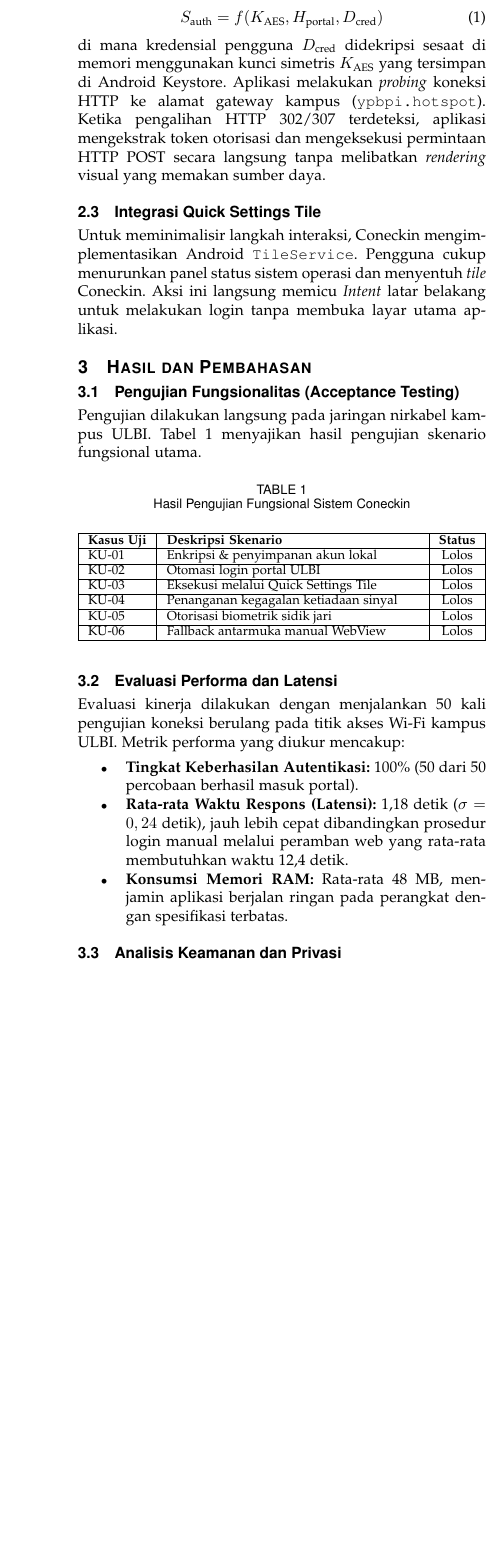
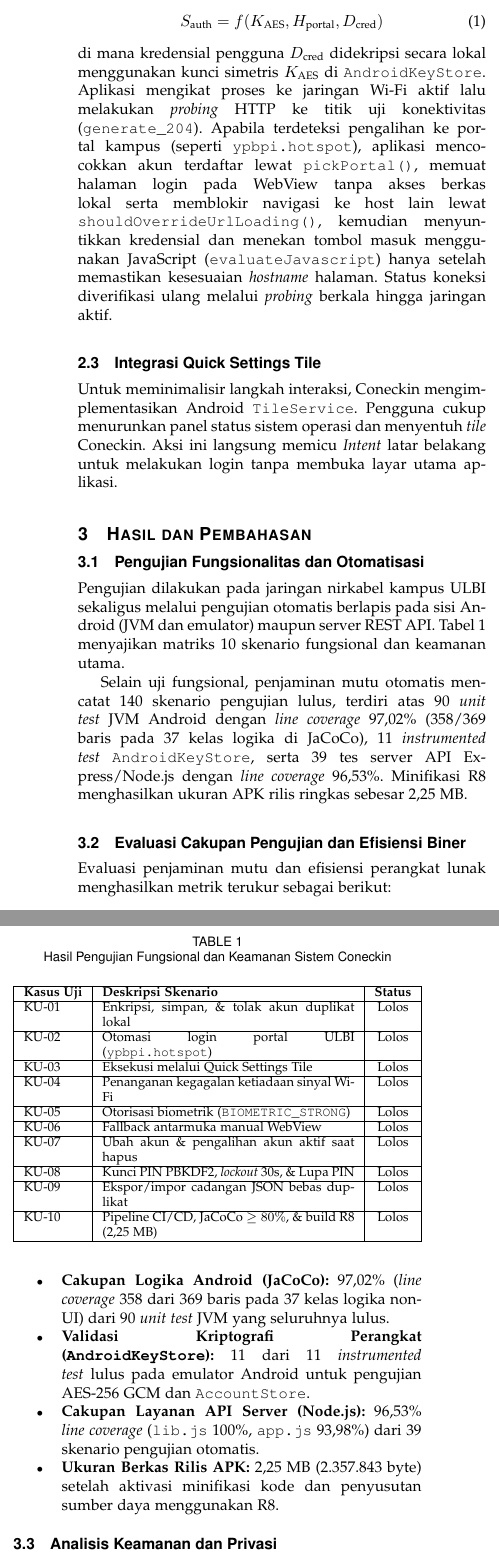
Before and after one commit to coneckin/jurnal, a LaTeX paper (main.tex): part of one column of page 2 of 2 before the commit and two parts of the columns of page 2 of 3 after it, the two joined at a grey line, cut so that both start at the same text, the shorter picture padded with empty space. Compiled offline with pdfLaTeX.

Commit message:
docs(jurnal): sinkronkan afiliasi STI, deskripsi teknis, dan hasil pengujian

```diff
--- a/main.tex
+++ b/main.tex
@@ -75,38 +77,45 @@ Algoritma otomasi autentikasi berjalan dengan tahapan:
 \begin{equation}
     S_{\text{auth}} = f(K_{\text{AES}}, H_{\text{portal}}, D_{\text{cred}})
 \end{equation}
-di mana kredensial pengguna $D_{\text{cred}}$ didekripsi sesaat di memori menggunakan kunci simetris $K_{\text{AES}}$ yang tersimpan di Android Keystore. Aplikasi melakukan \textit{probing} koneksi HTTP ke alamat gateway kampus (\texttt{ypbpi.hotspot}). Ketika pengalihan HTTP 302/307 terdeteksi, aplikasi mengekstrak token otorisasi dan mengeksekusi permintaan HTTP POST secara langsung tanpa melibatkan \textit{rendering} visual yang memakan sumber daya.
+di mana kredensial pengguna $D_{\text{cred}}$ didekripsi secara lokal menggunakan kunci simetris $K_{\text{AES}}$ di \texttt{AndroidKeyStore}. Aplikasi mengikat proses ke jaringan Wi-Fi aktif lalu melakukan \textit{probing} HTTP ke titik uji konektivitas (\texttt{generate\_204}). Apabila terdeteksi pengalihan ke portal kampus (seperti \texttt{ypbpi.hotspot}), aplikasi mencocokkan akun terdaftar lewat \texttt{pickPortal()}, memuat halaman login pada WebView tanpa akses berkas lokal serta memblokir navigasi ke host lain lewat \texttt{shouldOverrideUrlLoading()}, kemudian menyuntikkan kredensial dan menekan tombol masuk menggunakan JavaScript (\texttt{evaluateJavascript}) hanya setelah memastikan kesesuaian \textit{hostname} halaman. Status koneksi diverifikasi ulang melalui \textit{probing} berkala hingga jaringan aktif.
 
 \subsection{Integrasi Quick Settings Tile}
 Untuk meminimalisir langkah interaksi, Coneckin mengimplementasikan Android \texttt{TileService}. Pengguna cukup menurunkan panel status sistem operasi dan menyentuh \textit{tile} Coneckin. Aksi ini langsung memicu \textit{Intent} latar belakang untuk melakukan login tanpa membuka layar utama aplikasi.
 
 \section{Hasil dan Pembahasan}
 
-\subsection{Pengujian Fungsionalitas (Acceptance Testing)}
-Pengujian dilakukan langsung pada jaringan nirkabel kampus ULBI. Tabel~\ref{tab:evaluasi} menyajikan hasil pengujian skenario fungsional utama.
+\subsection{Pengujian Fungsionalitas dan Otomatisasi}
+Pengujian dilakukan pada jaringan nirkabel kampus ULBI sekaligus melalui pengujian otomatis berlapis pada sisi Android (JVM dan emulator) maupun server REST API. Tabel~\ref{tab:evaluasi} menyajikan matriks 10 skenario fungsional dan keamanan utama.
 
 \begin{table}[htbp]
-\caption{Hasil Pengujian Fungsional Sistem Coneckin}
+\caption{Hasil Pengujian Fungsional dan Keamanan Sistem Coneckin}
 \label{tab:evaluasi}
 \centering
 \begin{tabularx}{\columnwidth}{|l|X|c|}
 \hline
 \textbf{Kasus Uji} & \textbf{Deskripsi Skenario} & \textbf{Status} \\ \hline
-KU-01 & Enkripsi \& penyimpanan akun lokal & Lolos \\ \hline
-KU-02 & Otomasi login portal ULBI & Lolos \\ \hline
+KU-01 & Enkripsi, simpan, \& tolak akun duplikat lokal & Lolos \\ \hline
+KU-02 & Otomasi login portal ULBI (\texttt{ypbpi.hotspot}) & Lolos \\ \hline
 KU-03 & Eksekusi melalui Quick Settings Tile & Lolos \\ \hline
-KU-04 & Penanganan kegagalan ketiadaan sinyal & Lolos \\ \hline
-KU-05 & Otorisasi biometrik sidik jari & Lolos \\ \hline
+KU-04 & Penanganan kegagalan ketiadaan sinyal Wi-Fi & Lolos \\ \hline
+KU-05 & Otorisasi biometrik (\texttt{BIOMETRIC\_STRONG}) & Lolos \\ \hline
 KU-06 & Fallback antarmuka manual WebView & Lolos \\ \hline
+KU-07 & Ubah akun \& pengalihan akun aktif saat hapus & Lolos \\ \hline
+KU-08 & Kunci PIN PBKDF2, \textit{lockout} 30s, \& Lupa PIN & Lolos \\ \hline
+KU-09 & Ekspor/impor cadangan JSON bebas duplikat & Lolos \\ \hline
+KU-10 & Pipeline CI/CD, JaCoCo $\ge 80\%$, \& build R8 (2,25 MB) & Lolos \\ \hline
 \end{tabularx}
 \end{table}
 
-\subsection{Evaluasi Performa dan Latensi}
-Evaluasi kinerja dilakukan dengan menjalankan 50 kali pengujian koneksi berulang pada titik akses Wi-Fi kampus ULBI. Metrik performa yang diukur mencakup:
+Selain uji fungsional, penjaminan mutu otomatis mencatat 140 skenario pengujian lulus, terdiri atas 90 \textit{unit test} JVM Android dengan \textit{line coverage} 97,02\% (358/369 baris pada 37 kelas logika di JaCoCo), 11 \textit{instrumented test} \texttt{AndroidKeyStore}, serta 39 tes server API Express/Node.js dengan \textit{line coverage} 96,53\%. Minifikasi R8 menghasilkan ukuran APK rilis ringkas sebesar 2,25~MB.
+
+\subsection{Evaluasi Cakupan Pengujian dan Efisiensi Biner}
+Evaluasi penjaminan mutu dan efisiensi perangkat lunak menghasilkan metrik terukur sebagai berikut:
 \begin{itemize}
-    \item \textbf{Tingkat Keberhasilan Autentikasi:} 100\% (50 dari 50 percobaan berhasil masuk portal).
-    \item \textbf{Rata-rata Waktu Respons (Latensi):} 1,18 detik ($\sigma = 0,24$ detik), jauh lebih cepat dibandingkan prosedur login manual melalui peramban web yang rata-rata membutuhkan waktu 12,4 detik.
-    \item \textbf{Konsumsi Memori RAM:} Rata-rata 48 MB, menjamin aplikasi berjalan ringan pada perangkat dengan spesifikasi terbatas.
+    \item \textbf{Cakupan Logika Android (JaCoCo):} 97,02\% (\textit{line coverage} 358 dari 369 baris pada 37 kelas logika non-UI) dari 90 \textit{unit test} JVM yang seluruhnya lulus.
+    \item \textbf{Validasi Kriptografi Perangkat (\texttt{AndroidKeyStore}):} 11 dari 11 \textit{instrumented test} lulus pada emulator Android untuk pengujian AES-256 GCM dan \texttt{AccountStore}.
+    \item \textbf{Cakupan Layanan API Server (Node.js):} 96,53\% \textit{line coverage} (\texttt{lib.js} 100\%, \texttt{app.js} 93,98\%) dari 39 skenario pengujian otomatis.
+    \item \textbf{Ukuran Berkas Rilis APK:} 2,25~MB (2.357.843 byte) setelah aktivasi minifikasi kode dan penyusutan sumber daya menggunakan R8.
 \end{itemize}
 
 \subsection{Analisis Keamanan dan Privasi}
```
Also changed, not shown: main.tex (24 more changed lines).
